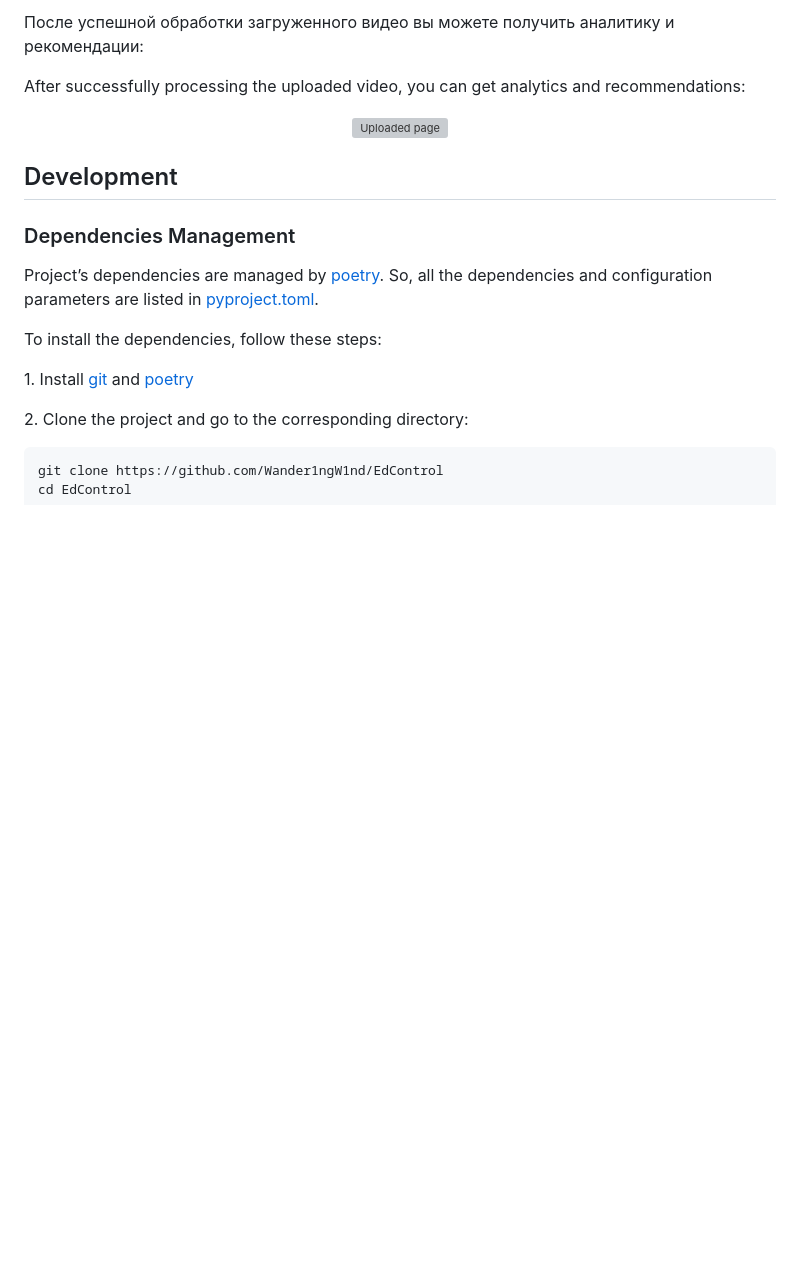
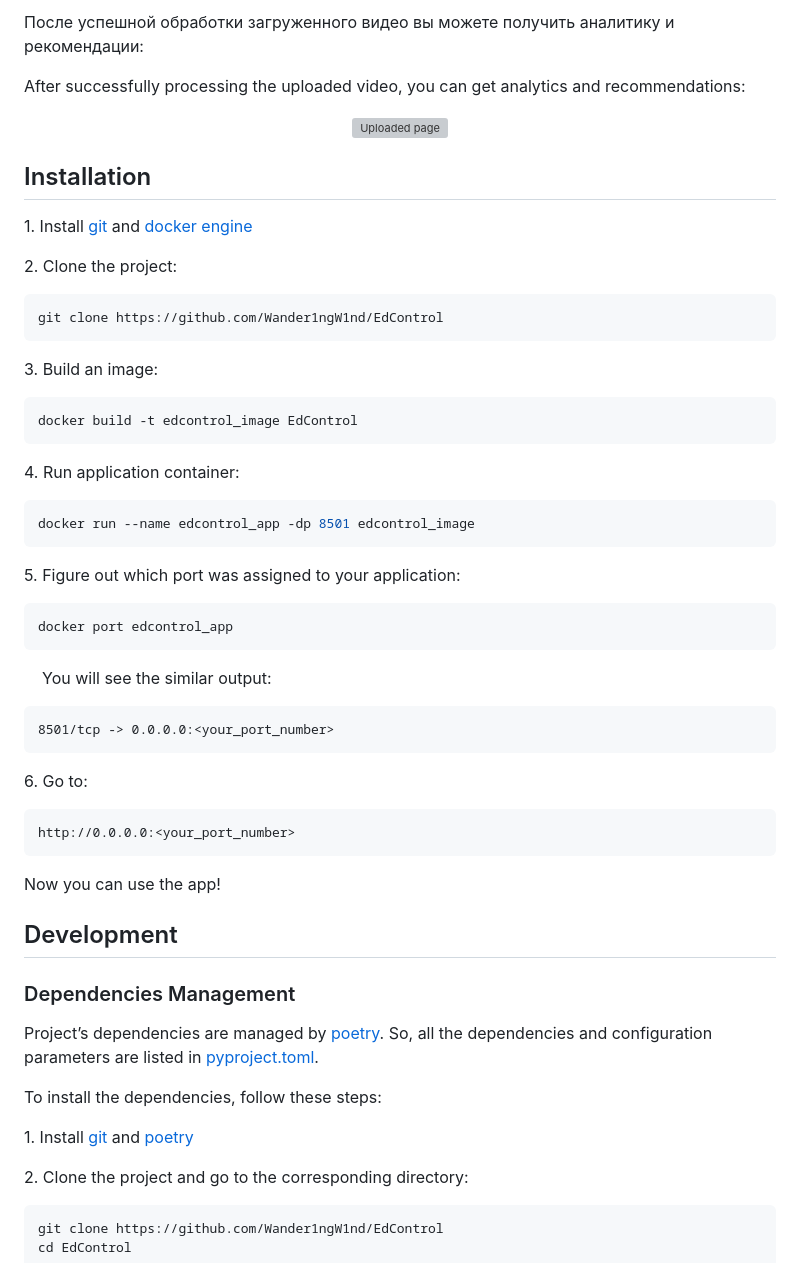
Before and after one commit to Wander1ngW1nd/EdControl, a Markdown page: README.md, the part around the change. GitHub-like rendering; blank space fills up the shorter version; grey boxes are pictures that could not be loaded.

Commit message:
add Installation section

````diff
--- a/README.md
+++ b/README.md
@@ -42,6 +42,47 @@ The appearance of the service is intuitive for users and its main page looks lik
 
 After successfully processing the uploaded video, you can get analytics and recommendations:
 <p align="center"><img src="/img/1.png" width=90% alt="Uploaded page"></p>
+
+## Installation
+
+1\. Install [git](https://git-scm.com/book/en/v2/Getting-Started-Installing-Git) and [docker engine](https://docs.docker.com/engine/install/)
+
+2\. Clone the project:
+
+```bash
+git clone https://github.com/Wander1ngW1nd/EdControl
+```
+
+3\. Build an image:
+
+```bash
+docker build -t edcontrol_image EdControl
+```
+
+4\. Run application container:
+
+```bash
+docker run --name edcontrol_app -dp 8501 edcontrol_image
+```
+
+5\. Figure out which port was assigned to your application:
+
+```bash
+docker port edcontrol_app
+```
+&nbsp; &nbsp; You will see the similar output:
+
+```
+8501/tcp -> 0.0.0.0:<your_port_number>
+```
+
+6\. Go to:
+```
+http://0.0.0.0:<your_port_number>
+```
+
+Now you can use the app!
+
 
 ## Development
 
````
